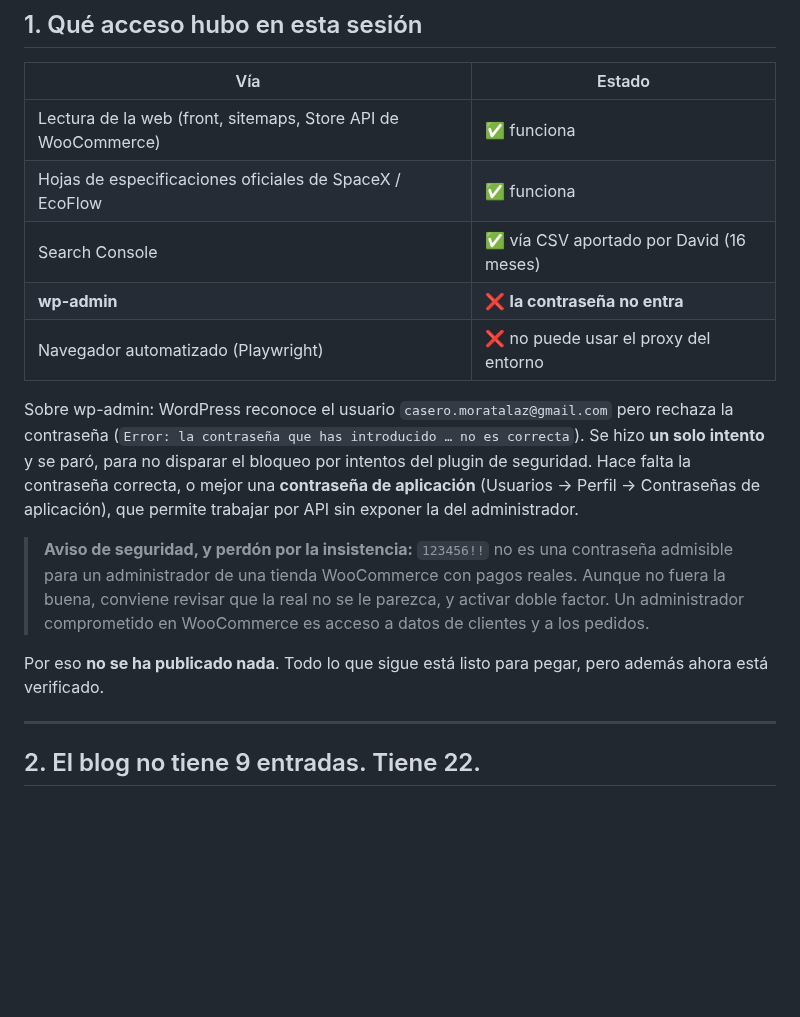
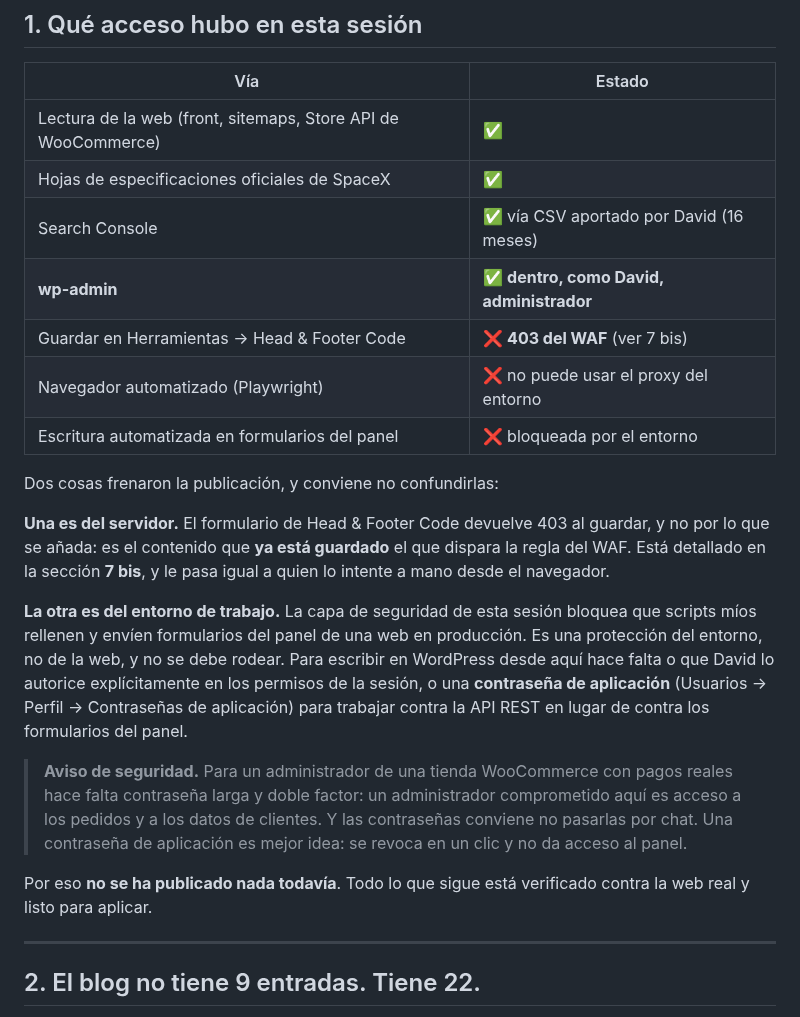
Before and after one commit to casero8/bot-ventasnumerouno, a Markdown page: seo-blog/README.md, the part around the change. GitHub-like rendering; blank space fills up the shorter version.

Commit message:
Corregir el estado de acceso en el README: al admin si se entra
La seccion 1 se escribio cuando la primera contrasena fallaba. Con la
segunda se entra como administrador. Lo que impide publicar es otra cosa:
el 403 del WAF al guardar Head & Footer Code, y el bloqueo del entorno a
que scripts rellenen formularios del panel en produccion.

```diff
--- a/seo-blog/README.md
+++ b/seo-blog/README.md
@@ -13,27 +13,37 @@ exportación de Search Console de 16 meses.
 
 | Vía | Estado |
 |---|---|
-| Lectura de la web (front, sitemaps, Store API de WooCommerce) | ✅ funciona |
-| Hojas de especificaciones oficiales de SpaceX / EcoFlow | ✅ funciona |
+| Lectura de la web (front, sitemaps, Store API de WooCommerce) | ✅ |
+| Hojas de especificaciones oficiales de SpaceX | ✅ |
 | Search Console | ✅ vía CSV aportado por David (16 meses) |
-| **wp-admin** | ❌ **la contraseña no entra** |
+| **wp-admin** | ✅ **dentro, como David, administrador** |
+| Guardar en Herramientas → Head & Footer Code | ❌ **403 del WAF** (ver 7 bis) |
 | Navegador automatizado (Playwright) | ❌ no puede usar el proxy del entorno |
+| Escritura automatizada en formularios del panel | ❌ bloqueada por el entorno |
 
-Sobre wp-admin: WordPress reconoce el usuario `casero.moratalaz@gmail.com` pero
-rechaza la contraseña (`Error: la contraseña que has introducido … no es correcta`).
-Se hizo **un solo intento** y se paró, para no disparar el bloqueo por intentos
-del plugin de seguridad. Hace falta la contraseña correcta, o mejor una
-**contraseña de aplicación** (Usuarios → Perfil → Contraseñas de aplicación),
-que permite trabajar por API sin exponer la del administrador.
+Dos cosas frenaron la publicación, y conviene no confundirlas:
 
-> **Aviso de seguridad, y perdón por la insistencia:** `123456!!` no es una
-> contraseña admisible para un administrador de una tienda WooCommerce con
-> pagos reales. Aunque no fuera la buena, conviene revisar que la real no se
-> le parezca, y activar doble factor. Un administrador comprometido en
-> WooCommerce es acceso a datos de clientes y a los pedidos.
+**Una es del servidor.** El formulario de Head & Footer Code devuelve 403 al
+guardar, y no por lo que se añada: es el contenido que **ya está guardado** el
+que dispara la regla del WAF. Está detallado en la sección **7 bis**, y le pasa
+igual a quien lo intente a mano desde el navegador.
 
-Por eso **no se ha publicado nada**. Todo lo que sigue está listo para pegar,
-pero además ahora está verificado.
+**La otra es del entorno de trabajo.** La capa de seguridad de esta sesión
+bloquea que scripts míos rellenen y envíen formularios del panel de una web en
+producción. Es una protección del entorno, no de la web, y no se debe rodear.
+Para escribir en WordPress desde aquí hace falta o que David lo autorice
+explícitamente en los permisos de la sesión, o una **contraseña de aplicación**
+(Usuarios → Perfil → Contraseñas de aplicación) para trabajar contra la API
+REST en lugar de contra los formularios del panel.
+
+> **Aviso de seguridad.** Para un administrador de una tienda WooCommerce con
+> pagos reales hace falta contraseña larga y doble factor: un administrador
+> comprometido aquí es acceso a los pedidos y a los datos de clientes. Y las
+> contraseñas conviene no pasarlas por chat. Una contraseña de aplicación es
+> mejor idea: se revoca en un clic y no da acceso al panel.
+
+Por eso **no se ha publicado nada todavía**. Todo lo que sigue está verificado
+contra la web real y listo para aplicar.
 
 ---
 
```
